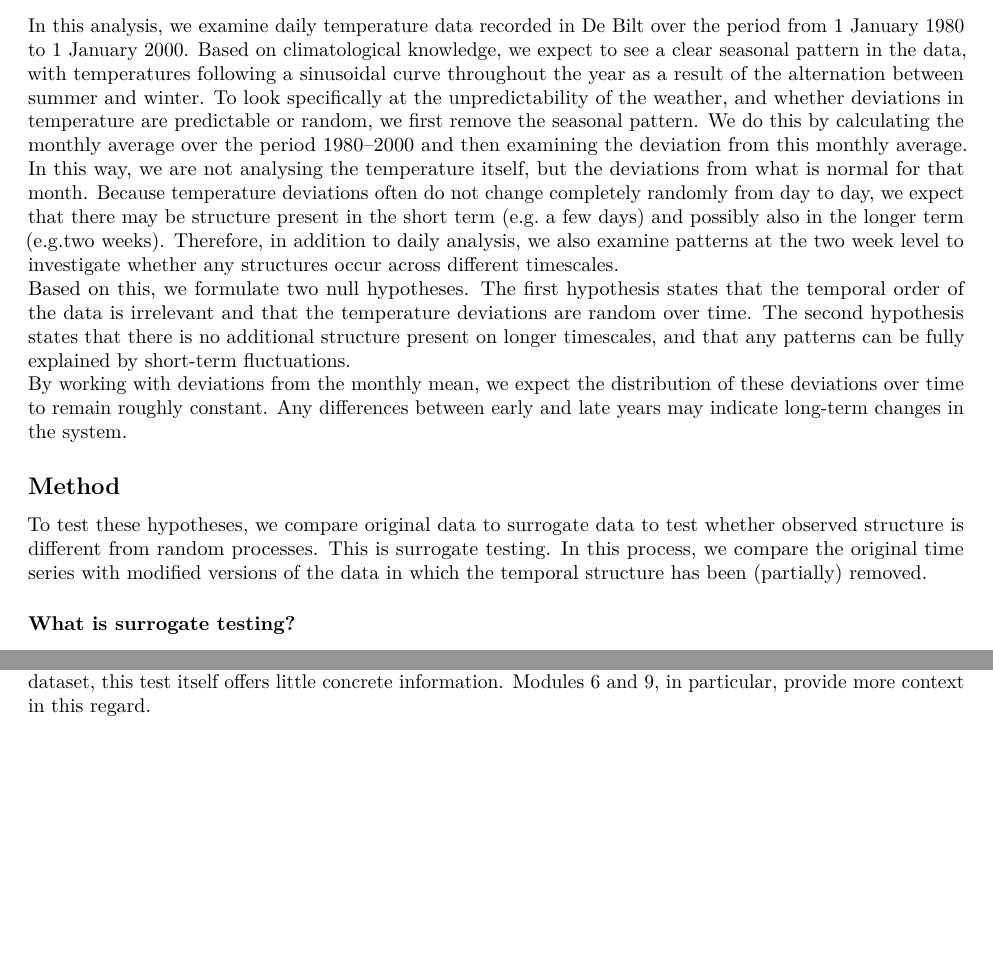
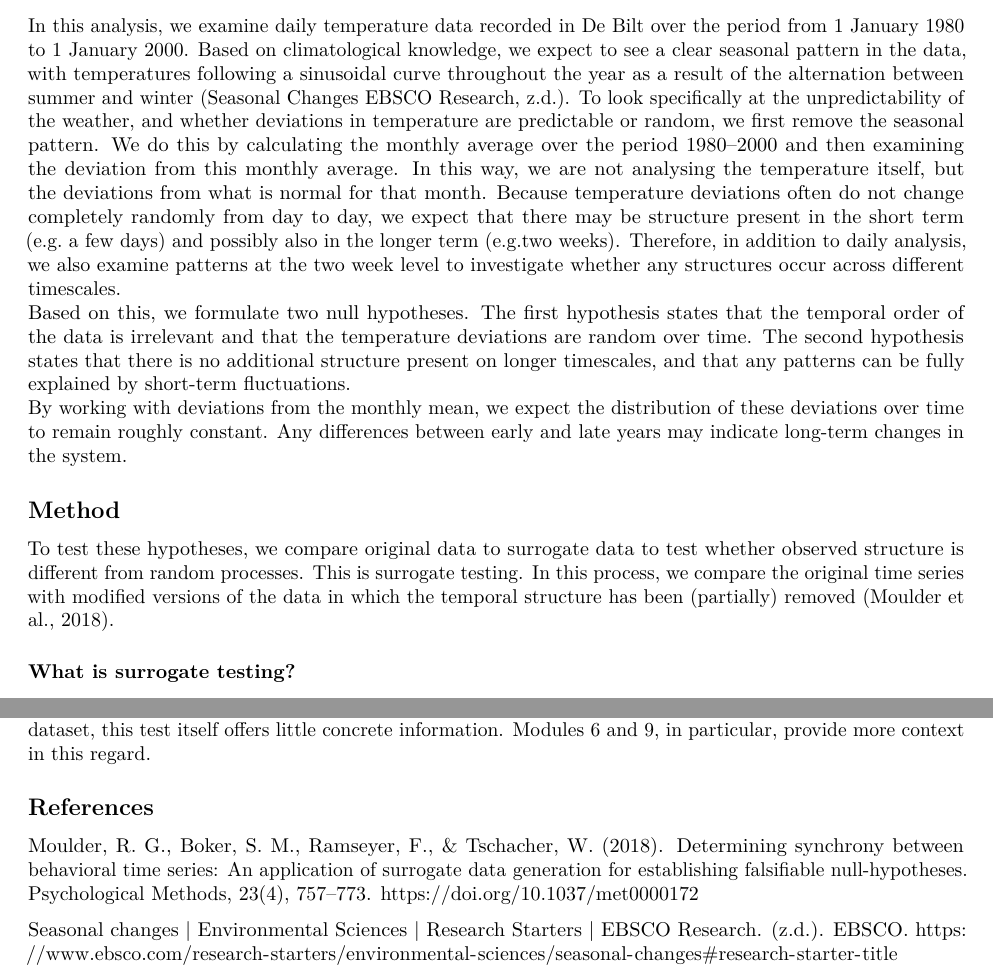
Before and after one commit to All-Purpose-Monkey/Complex_systems_group1, an R Markdown document (Module7/Week 7 surrogate data.Rmd): two parts of pages 1 and 3 of 3 before the commit and two parts of pages 1 and 4 of 4 after it, joined at a grey line, cut so that both start at the same text, the shorter picture padded with empty space. Rendered offline with R 4.5, knitr and Pandoc, then LaTeX, with nearby package versions; some code elsewhere in the file could not run offline.

Commit message:
Enhance introduction and method sections with references
Added citations for seasonal changes and surrogate testing.

```diff
--- a/Module7/Week 7 surrogate data.Rmd
+++ b/Module7/Week 7 surrogate data.Rmd
@@ -41,13 +41,13 @@ df <- df[df$YYYYMMDD >= as.Date("1980-01-01") &
 
 ## Introduction
 
-In this analysis, we examine daily temperature data recorded in De Bilt over the period from 1 January 1980 to 1 January 2000. Based on climatological knowledge, we expect to see a clear seasonal pattern in the data, with temperatures following a sinusoidal curve throughout the year as a result of the alternation between summer and winter.	To look specifically at the unpredictability of the weather, and whether deviations in temperature are predictable or random, we first remove the seasonal pattern. We do this by calculating the monthly average over the period 1980–2000 and then examining the deviation from this monthly average. In this way, we are not analysing the temperature itself, but the deviations from what is normal for that month.
+In this analysis, we examine daily temperature data recorded in De Bilt over the period from 1 January 1980 to 1 January 2000. Based on climatological knowledge, we expect to see a clear seasonal pattern in the data, with temperatures following a sinusoidal curve throughout the year as a result of the alternation between summer and winter (Seasonal Changes EBSCO Research, z.d.). To look specifically at the unpredictability of the weather, and whether deviations in temperature are predictable or random, we first remove the seasonal pattern. We do this by calculating the monthly average over the period 1980–2000 and then examining the deviation from this monthly average. In this way, we are not analysing the temperature itself, but the deviations from what is normal for that month.
 Because temperature deviations often do not change completely randomly from day to day, we expect that there may be structure present in the short term (e.g. a few days) and possibly also in the longer term (e.g.two weeks). Therefore, in addition to daily analysis, we also examine patterns at the two week level to investigate whether any structures occur across different timescales.
 Based on this, we formulate two null hypotheses. The first hypothesis states that the temporal order of the data is irrelevant and that the temperature deviations are random over time. The second hypothesis states that there is no additional structure present on longer timescales, and that any patterns can be fully explained by short-term fluctuations.
 By working with deviations from the monthly mean, we expect the distribution of these deviations over time to remain roughly constant. Any differences between early and late years may indicate long-term changes in the system.
 
 ## Method
-To test these hypotheses, we compare original data to surrogate data to test whether observed structure is different from random processes. This is surrogate testing. In this process, we compare the original time series with modified versions of the data in which the temporal structure has been (partially) removed.
+To test these hypotheses, we compare original data to surrogate data to test whether observed structure is different from random processes. This is surrogate testing. In this process, we compare the original time series with modified versions of the data in which the temporal structure has been (partially) removed (Moulder et al., 2018).
 
 ### What is surrogate testing?
 Surrogate testing is a method used to determine whether a time series contains a genuine structure, or whether its behaviour could also arise by chance. This is done by comparing the original data with modified versions of that data (surrogates), in which the temporal order is partially or completely removed.
@@ -173,3 +173,8 @@ It follows that both short-term and longer-term dependencies are present in the
 However, this analysis has limitations. The chosen block size of 14 days is shorter than a full month, meaning that potential monthly seasonal variations are not fully captured in the block surrogates. Consequently, there may still be structure present that is not explained by the chosen block length. The question therefore remains to what extent this choice is sufficient to capture all relevant timescales in the data.
 
 Although this test was conducted on different data than the other modules, it is consistent with them. The other tests also examine how chaotic temperature is. Because this test focuses more on the dynamics within a variable, it is more difficult to explain why there are patterns in the short and long term, which this should support. The other modules better illustrate the coherence and complexity within variables; this test primarily indicates that dynamics exist. Although this can provide a great deal of information for a chaotic dataset, this test itself offers little concrete information. Modules 6 and 9, in particular, provide more context in this regard.
+
+## References
+Moulder, R. G., Boker, S. M., Ramseyer, F., & Tschacher, W. (2018). Determining synchrony between behavioral time series: An application of surrogate data generation for establishing falsifiable null-hypotheses. Psychological Methods, 23(4), 757–773. https://doi.org/10.1037/met0000172
+
+Seasonal changes | Environmental Sciences | Research Starters | EBSCO Research. (z.d.). EBSCO. https://www.ebsco.com/research-starters/environmental-sciences/seasonal-changes#research-starter-title
```
